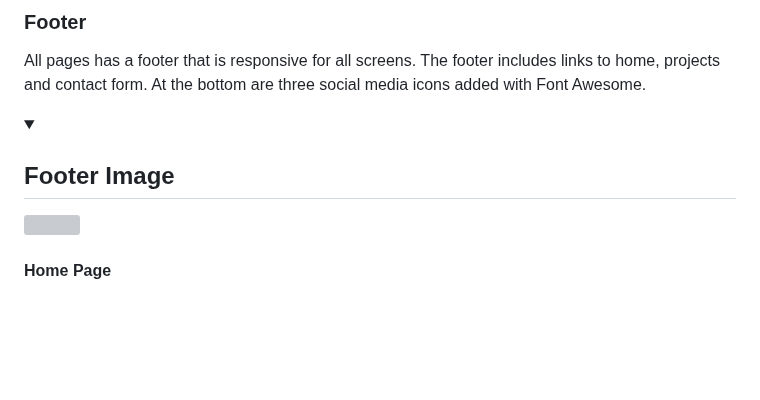
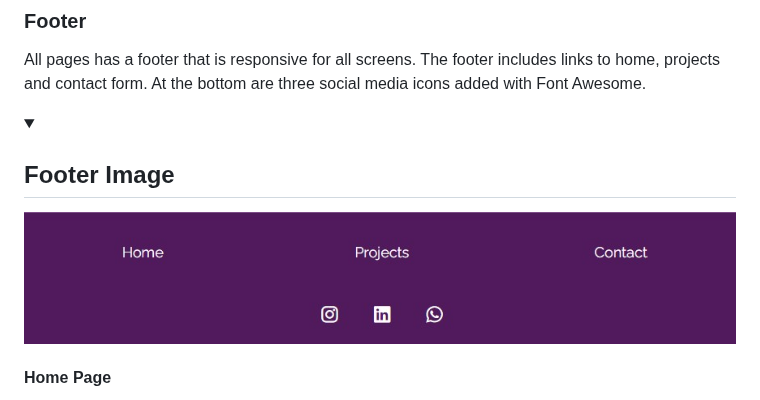
Before and after one commit to Sara-Sundin/My-Portfolio---Project-1, a Markdown page: README.md, the part around the change. Rendered like a GitHub page; folded sections open; blank space fills up the shorter version; grey boxes are pictures that could not be loaded.

Commit message:
Update README.md
added image footer

```diff
--- a/README.md
+++ b/README.md
@@ -257,7 +257,7 @@ All pages except the contact form and success page has two sections with action
 
 ### Footer
 All pages has a footer that is responsive for all screens. The footer includes links to home, projects and contact form. At the bottom are three social media icons added with Font Awesome.
-<details><summary><h2>Footer Image</h2></summary><img src=></details>
+<details><summary><h2>Footer Image</h2></summary><img src=assets/files/Footer.jpg></details>
 
 #### Home Page
 An introduction section to who I am and my professional background. This page also include a responsive portfolio section with overview of the projects, a carousel at the bottom with testimonials as well as the two action buttons to the contact form. All sections use Bootstrap responsive styling.
```
